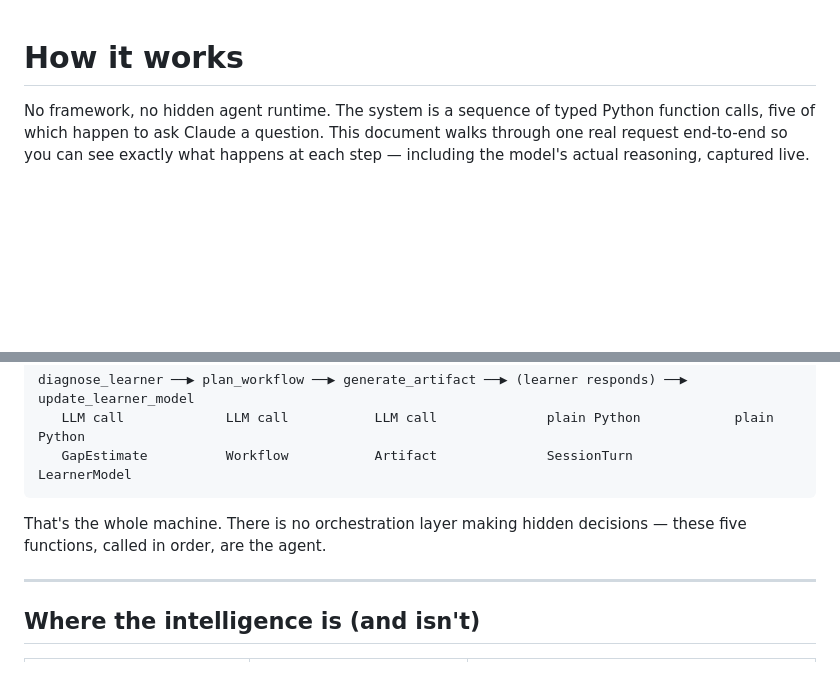
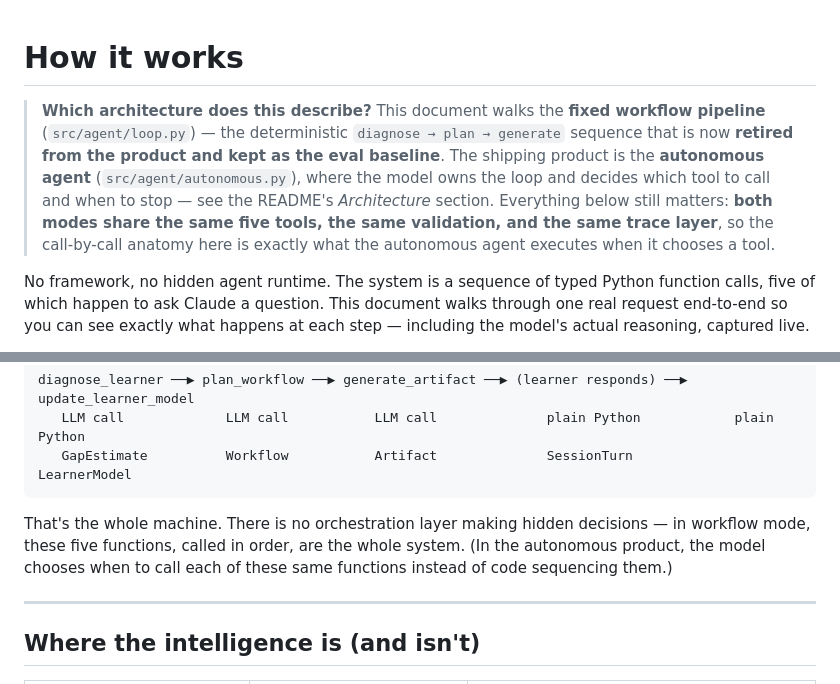
Before and after one commit to abhijeetgupta23/ai-agent-to-learn-faster-and-better, a Markdown page: docs/HOW_IT_WORKS.md, 2 parts joined by grey strips. Rendered like a GitHub page; blank space fills up the shorter version.

````diff
--- a/docs/HOW_IT_WORKS.md
+++ b/docs/HOW_IT_WORKS.md
@@ -1,4 +1,14 @@
 # How it works
+
+> **Which architecture does this describe?** This document walks the **fixed
+> workflow pipeline** (`src/agent/loop.py`) — the deterministic
+> `diagnose → plan → generate` sequence that is now **retired from the product
+> and kept as the eval baseline**. The shipping product is the **autonomous
+> agent** (`src/agent/autonomous.py`), where the model owns the loop and decides
+> which tool to call and when to stop — see the README's *Architecture* section.
+> Everything below still matters: **both modes share the same five tools, the
+> same validation, and the same trace layer**, so the call-by-call anatomy here
+> is exactly what the autonomous agent executes when it chooses a tool.
 
 No framework, no hidden agent runtime. The system is a sequence of typed Python
 function calls, five of which happen to ask Claude a question. This document
@@ -28,7 +38,9 @@ diagnose_learner ──▶ plan_workflow ──▶ generate_artifact ──▶ (
 ```
 
 That's the whole machine. There is no orchestration layer making hidden
-decisions — these five functions, called in order, are the agent.
+decisions — in workflow mode, these five functions, called in order, are the
+whole system. (In the autonomous product, the model chooses when to call each
+of these same functions instead of code sequencing them.)
 
 ---
 
````
Also changed, not shown: README.md (+2 -0 lines), docs/PRESENTATION.md (added, +188 -0 lines).
